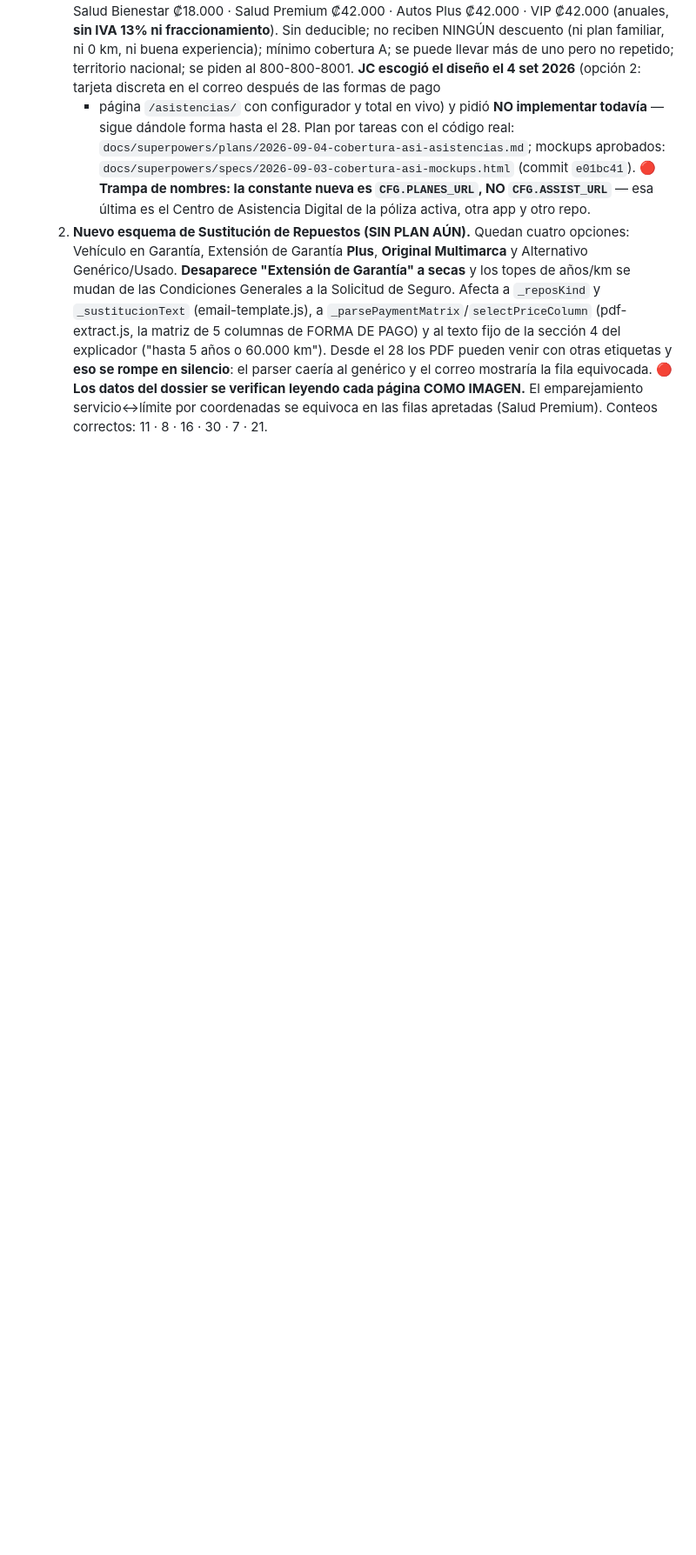
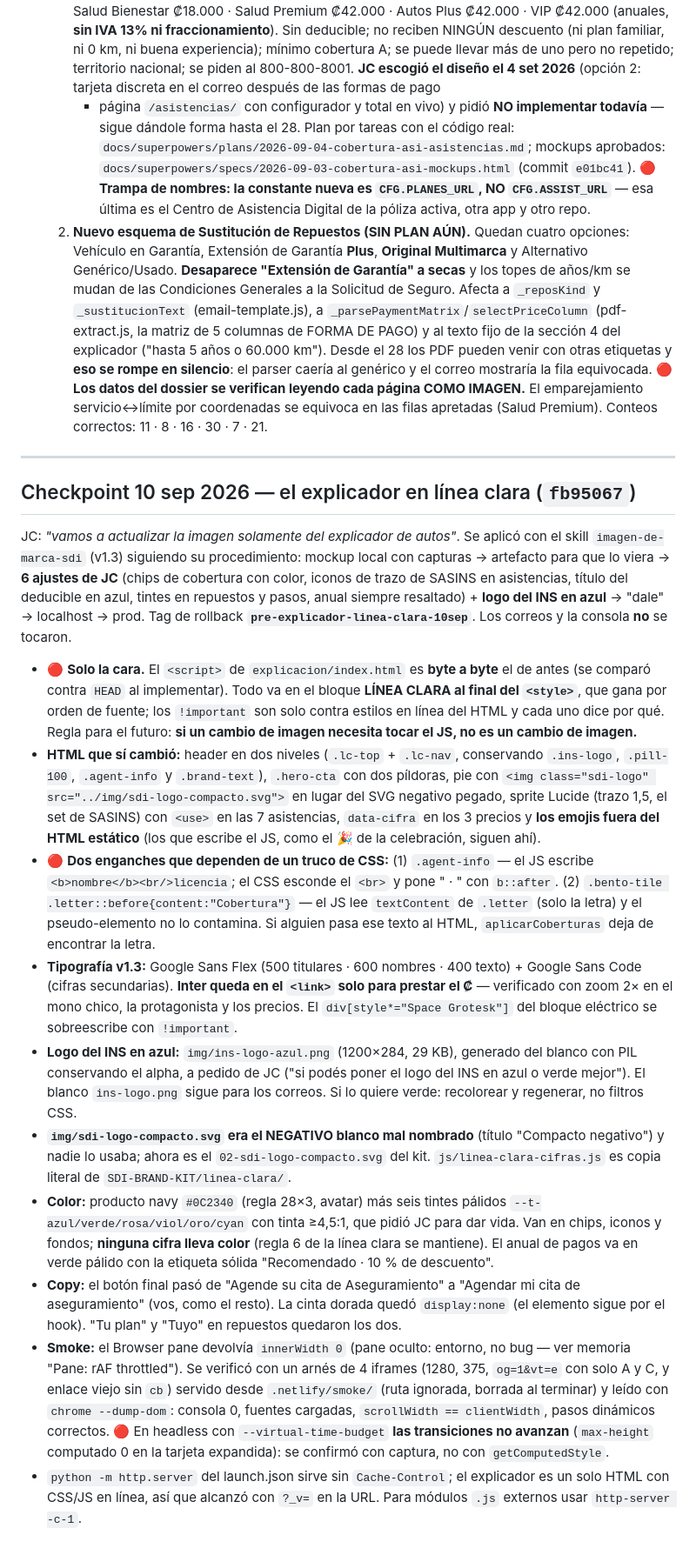
Before and after one commit to jhernandez-vibecode/COTIZADOR-AUTOS, a Markdown page: SKILL_COTIZADOR_SDI.md, the part around the change. Shown at 87% size. Rendered like a GitHub page; blank space fills up the shorter version.

Commit message:
docs(skill): el explicador en linea clara — estado 10 sep, enganches por CSS, smoke y rollback
Co-Authored-By: Claude Fable 5.1 <noreply@anthropic.com>

```diff
--- a/SKILL_COTIZADOR_SDI.md
+++ b/SKILL_COTIZADOR_SDI.md
@@ -2501,3 +2501,51 @@ Copiado del SKILL router, que manda para lo vigente. El plan completo con el có
   🔴 **Los datos del dossier se verifican leyendo cada página COMO IMAGEN.** El emparejamiento
   servicio↔límite por coordenadas se equivoca en las filas apretadas (Salud Premium). Conteos correctos:
   11 · 8 · 16 · 30 · 7 · 21.
+
+---
+
+## Checkpoint 10 sep 2026 — el explicador en línea clara (`fb95067`)
+
+JC: *"vamos a actualizar la imagen solamente del explicador de autos"*. Se aplicó con el skill `imagen-de-marca-sdi`
+(v1.3) siguiendo su procedimiento: mockup local con capturas → artefacto para que lo viera → **6 ajustes de JC**
+(chips de cobertura con color, iconos de trazo de SASINS en asistencias, título del deducible en azul, tintes en
+repuestos y pasos, anual siempre resaltado) + **logo del INS en azul** → "dale" → localhost → prod. Tag de rollback
+**`pre-explicador-linea-clara-10sep`**. Los correos y la consola **no** se tocaron.
+
+- 🔴 **Solo la cara.** El `<script>` de `explicacion/index.html` es **byte a byte** el de antes (se comparó contra
+  `HEAD` al implementar). Todo va en el bloque **LÍNEA CLARA al final del `<style>`**, que gana por orden de fuente;
+  los `!important` son solo contra estilos en línea del HTML y cada uno dice por qué. Regla para el futuro: **si un
+  cambio de imagen necesita tocar el JS, no es un cambio de imagen.**
+- **HTML que sí cambió:** header en dos niveles (`.lc-top` + `.lc-nav`, conservando `.ins-logo`, `.pill-100`,
+  `.agent-info` y `.brand-text`), `.hero-cta` con dos píldoras, pie con `<img class="sdi-logo"
+  src="../img/sdi-logo-compacto.svg">` en lugar del SVG negativo pegado, sprite Lucide (trazo 1,5, el set de SASINS)
+  con `<use>` en las 7 asistencias, `data-cifra` en los 3 precios y **los emojis fuera del HTML estático** (los que
+  escribe el JS, como el 🎉 de la celebración, siguen ahí).
+- 🔴 **Dos enganches que dependen de un truco de CSS:** (1) `.agent-info` — el JS escribe `<b>nombre</b><br/>licencia`;
+  el CSS esconde el `<br>` y pone " · " con `b::after`. (2) `.bento-tile .letter::before{content:"Cobertura"}` — el JS
+  lee `textContent` de `.letter` (solo la letra) y el pseudo-elemento no lo contamina. Si alguien pasa ese texto al
+  HTML, `aplicarCoberturas` deja de encontrar la letra.
+- **Tipografía v1.3:** Google Sans Flex (500 titulares · 600 nombres · 400 texto) + Google Sans Code (cifras
+  secundarias). **Inter queda en el `<link>` solo para prestar el ₡** — verificado con zoom 2× en el mono chico, la
+  protagonista y los precios. El `div[style*="Space Grotesk"]` del bloque eléctrico se sobreescribe con `!important`.
+- **Logo del INS en azul:** `img/ins-logo-azul.png` (1200×284, 29 KB), generado del blanco con PIL conservando el
+  alpha, a pedido de JC ("si podés poner el logo del INS en azul o verde mejor"). El blanco `ins-logo.png` sigue para
+  los correos. Si lo quiere verde: recolorear y regenerar, no filtros CSS.
+- **`img/sdi-logo-compacto.svg` era el NEGATIVO blanco mal nombrado** (título "Compacto negativo") y nadie lo usaba;
+  ahora es el `02-sdi-logo-compacto.svg` del kit. `js/linea-clara-cifras.js` es copia literal de
+  `SDI-BRAND-KIT/linea-clara/`.
+- **Color:** producto navy `#0C2340` (regla 28×3, avatar) más seis tintes pálidos `--t-azul/verde/rosa/viol/oro/cyan`
+  con tinta ≥4,5:1, que pidió JC para dar vida. Van en chips, iconos y fondos; **ninguna cifra lleva color** (regla 6
+  de la línea clara se mantiene). El anual de pagos va en verde pálido con la etiqueta sólida
+  "Recomendado · 10 % de descuento".
+- **Copy:** el botón final pasó de "Agende su cita de Aseguramiento" a "Agendar mi cita de aseguramiento" (vos, como
+  el resto). La cinta dorada quedó `display:none` (el elemento sigue por el hook). "Tu plan" y "Tuyo" en repuestos
+  quedaron los dos.
+- **Smoke:** el Browser pane devolvía `innerWidth 0` (pane oculto: entorno, no bug — ver memoria "Pane: rAF
+  throttled"). Se verificó con un arnés de 4 iframes (1280, 375, `og=1&vt=e` con solo A y C, y enlace viejo sin
+  `cb`) servido desde `.netlify/smoke/` (ruta ignorada, borrada al terminar) y leído con `chrome --dump-dom`:
+  consola 0, fuentes cargadas, `scrollWidth == clientWidth`, pasos dinámicos correctos. 🔴 En headless con
+  `--virtual-time-budget` **las transiciones no avanzan** (`max-height` computado 0 en la tarjeta expandida): se
+  confirmó con captura, no con `getComputedStyle`.
+- `python -m http.server` del launch.json sirve sin `Cache-Control`; el explicador es un solo HTML con CSS/JS en
+  línea, así que alcanzó con `?_v=` en la URL. Para módulos `.js` externos usar `http-server -c-1`.
```
Also changed, not shown: 1 other file.
